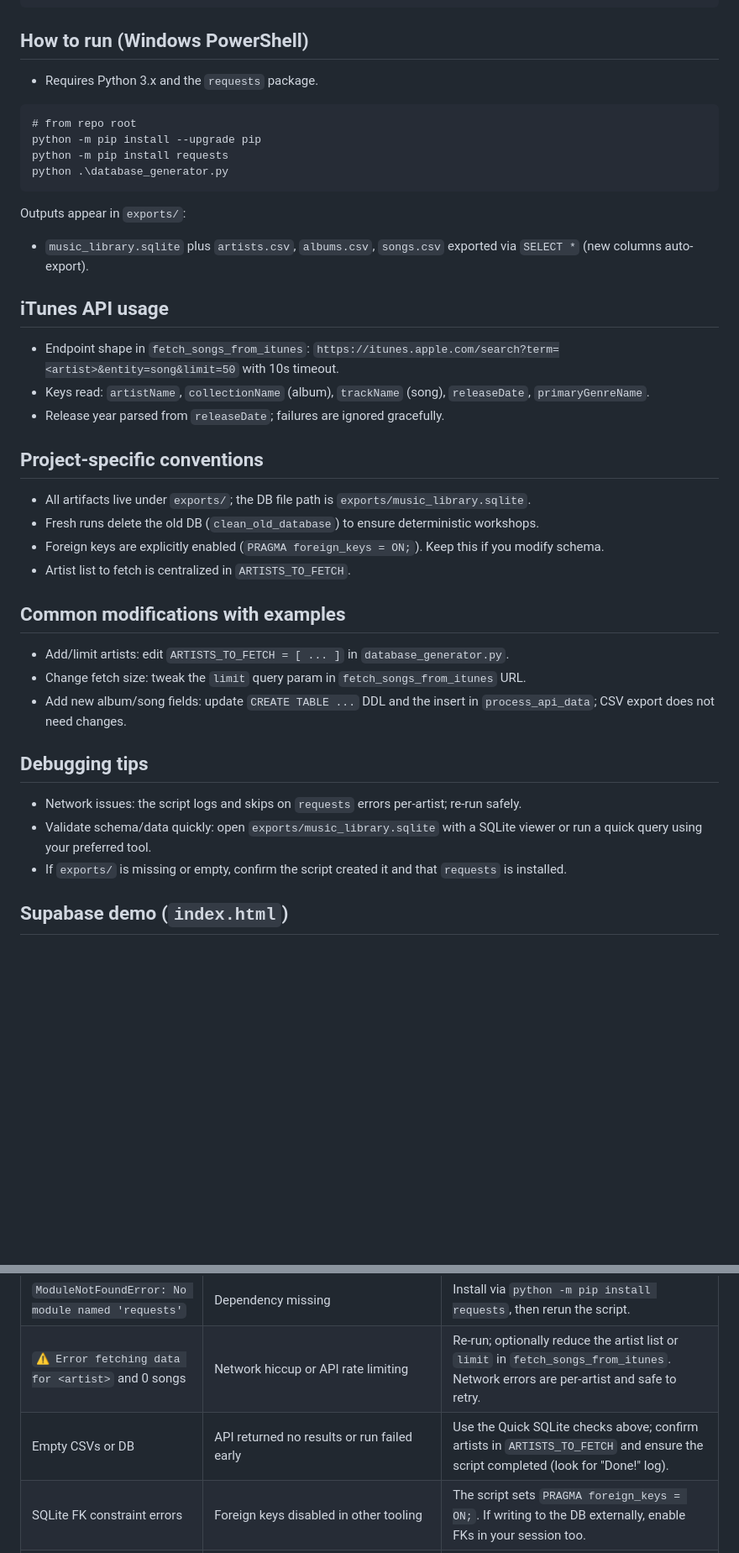
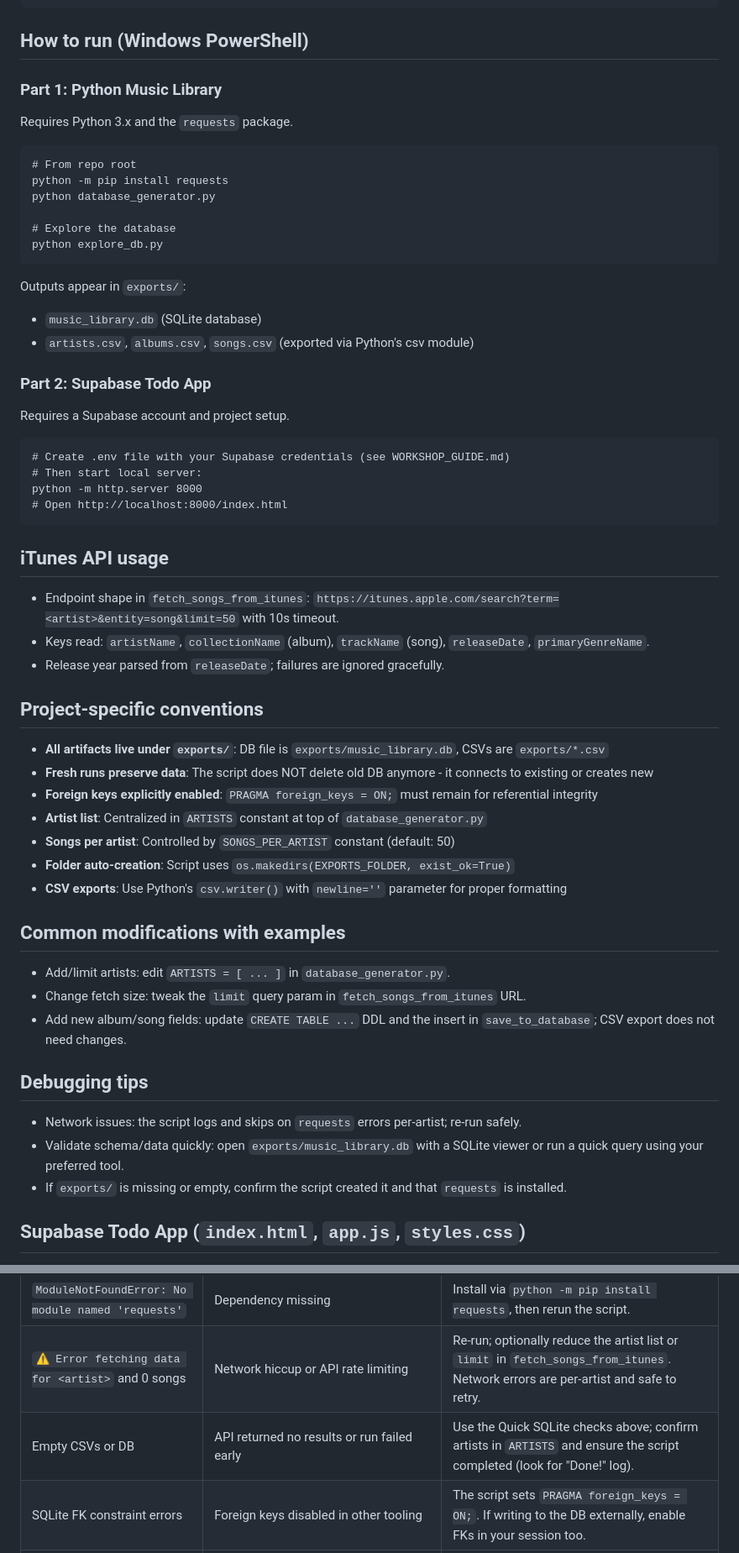
Before and after one commit to agopalareddy/HackWashU-Databases-Workshop, a Markdown page: .github/copilot-instructions.md, 2 parts joined by grey strips. Shown at 84% size. Rendered like a GitHub page; blank space fills up the shorter version.

````diff
--- a/.github/copilot-instructions.md
+++ b/.github/copilot-instructions.md
@@ -30,18 +41,31 @@ artists 1 ────────────< albums 1 ───────
 
 ## How to run (Windows PowerShell)
 
-- Requires Python 3.x and the `requests` package.
+### Part 1: Python Music Library
+Requires Python 3.x and the `requests` package.
 
 ```pwsh
-# from repo root
-python -m pip install --upgrade pip
+# From repo root
 python -m pip install requests
-python .\database_generator.py
+python database_generator.py
+
+# Explore the database
+python explore_db.py
 ```
 
 Outputs appear in `exports/`:
+- `music_library.db` (SQLite database)
+- `artists.csv`, `albums.csv`, `songs.csv` (exported via Python's csv module)
 
-- `music_library.sqlite` plus `artists.csv`, `albums.csv`, `songs.csv` exported via `SELECT *` (new columns auto-export).
+### Part 2: Supabase Todo App
+Requires a Supabase account and project setup.
+
+```pwsh
+# Create .env file with your Supabase credentials (see WORKSHOP_GUIDE.md)
+# Then start local server:
+python -m http.server 8000
+# Open http://localhost:8000/index.html
+```
 
 ## iTunes API usage
 
@@ -51,22 +75,25 @@ Outputs appear in `exports/`:
 
 ## Project-specific conventions
 
-- All artifacts live under `exports/`; the DB file path is `exports/music_library.sqlite`.
-- Fresh runs delete the old DB (`clean_old_database`) to ensure deterministic workshops.
-- Foreign keys are explicitly enabled (`PRAGMA foreign_keys = ON;`). Keep this if you modify schema.
-- Artist list to fetch is centralized in `ARTISTS_TO_FETCH`.
+- **All artifacts live under `exports/`**: DB file is `exports/music_library.db`, CSVs are `exports/*.csv`
+- **Fresh runs preserve data**: The script does NOT delete old DB anymore - it connects to existing or creates new
+- **Foreign keys explicitly enabled**: `PRAGMA foreign_keys = ON;` must remain for referential integrity
+- **Artist list**: Centralized in `ARTISTS` constant at top of `database_generator.py`
+- **Songs per artist**: Controlled by `SONGS_PER_ARTIST` constant (default: 50)
+- **Folder auto-creation**: Script uses `os.makedirs(EXPORTS_FOLDER, exist_ok=True)`
+- **CSV exports**: Use Python's `csv.writer()` with `newline=''` parameter for proper formatting
 
 ## Common modifications with examples
 
-- Add/limit artists: edit `ARTISTS_TO_FETCH = [ ... ]` in `database_generator.py`.
+- Add/limit artists: edit `ARTISTS = [ ... ]` in `database_generator.py`.
 - Change fetch size: tweak the `limit` query param in `fetch_songs_from_itunes` URL.
-- Add new album/song fields: update `CREATE TABLE ...` DDL and the insert in `process_api_data`; CSV export does not need changes.
+- Add new album/song fields: update `CREATE TABLE ...` DDL and the insert in `save_to_database`; CSV export does not need changes.
 
 ## Debugging tips
 
 - Network issues: the script logs and skips on `requests` errors per-artist; re-run safely.
-- Validate schema/data quickly: open `exports/music_library.sqlite` with a SQLite viewer or run a quick query using your preferred tool.
+- Validate schema/data quickly: open `exports/music_library.db` with a SQLite viewer or run a quick query using your preferred tool.
 - If `exports/` is missing or empty, confirm the script created it and that `requests` is installed.
 
-## Supabase demo (`index.html`)
+## Supabase Todo App (`index.html`, `app.js`, `styles.css`)
 
@@ -109,7 +148,7 @@ sqlite3 .\exports\music_library.sqlite "SELECT a.name, count(al.id) FROM artists
 | ------------------------------------------------- | ------------------------------------------- | ----------------------------------------------------------------------------------------------------------------------------------------------------- |
 | `ModuleNotFoundError: No module named 'requests'` | Dependency missing                          | Install via `python -m pip install requests`, then rerun the script.                                                                                  |
 | `⚠ Error fetching data for <artist>` and 0 songs  | Network hiccup or API rate limiting         | Re-run; optionally reduce the artist list or `limit` in `fetch_songs_from_itunes`. Network errors are per-artist and safe to retry.                   |
-| Empty CSVs or DB                                  | API returned no results or run failed early | Use the Quick SQLite checks above; confirm artists in `ARTISTS_TO_FETCH` and ensure the script completed (look for "Done!" log).                      |
+| Empty CSVs or DB                                  | API returned no results or run failed early | Use the Quick SQLite checks above; confirm artists in `ARTISTS` and ensure the script completed (look for "Done!" log).                      |
 | SQLite FK constraint errors                       | Foreign keys disabled in other tooling      | The script sets `PRAGMA foreign_keys = ON;`. If writing to the DB externally, enable FKs in your session too.                                         |
 | `database is locked` on Windows                   | DB open in another app                      | Close viewers (VS Code SQL extensions, DB browsers) while the script writes, then retry.                                                              |
 | Supabase: login works but no todos load           | RLS blocks SELECT                           | Add a SELECT policy on `todos`: `using (user_id = auth.uid())`. Then refresh to pull the user’s rows.                                                 |
````
Also changed, not shown: other parts of .github/copilot-instructions.md (+99 -10 lines).
